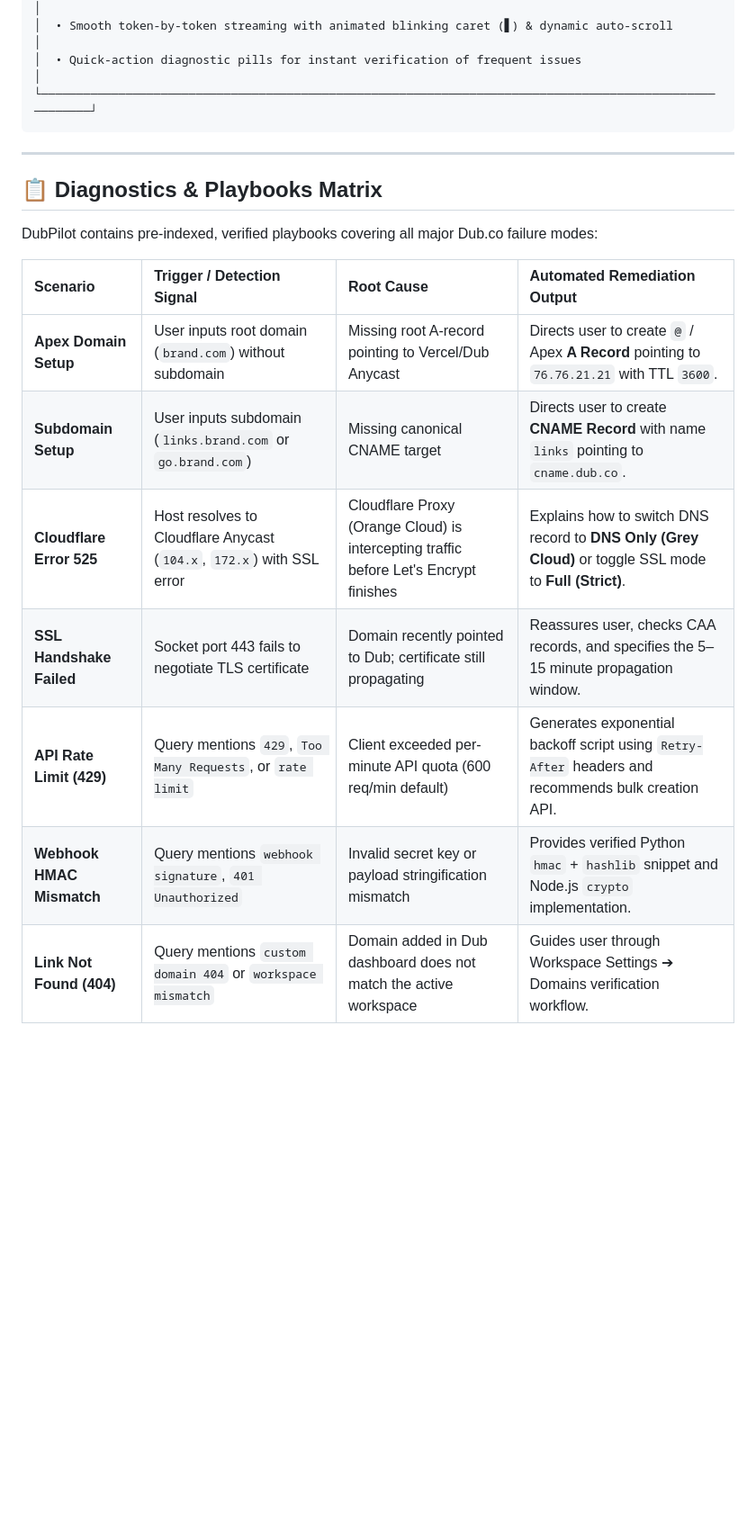
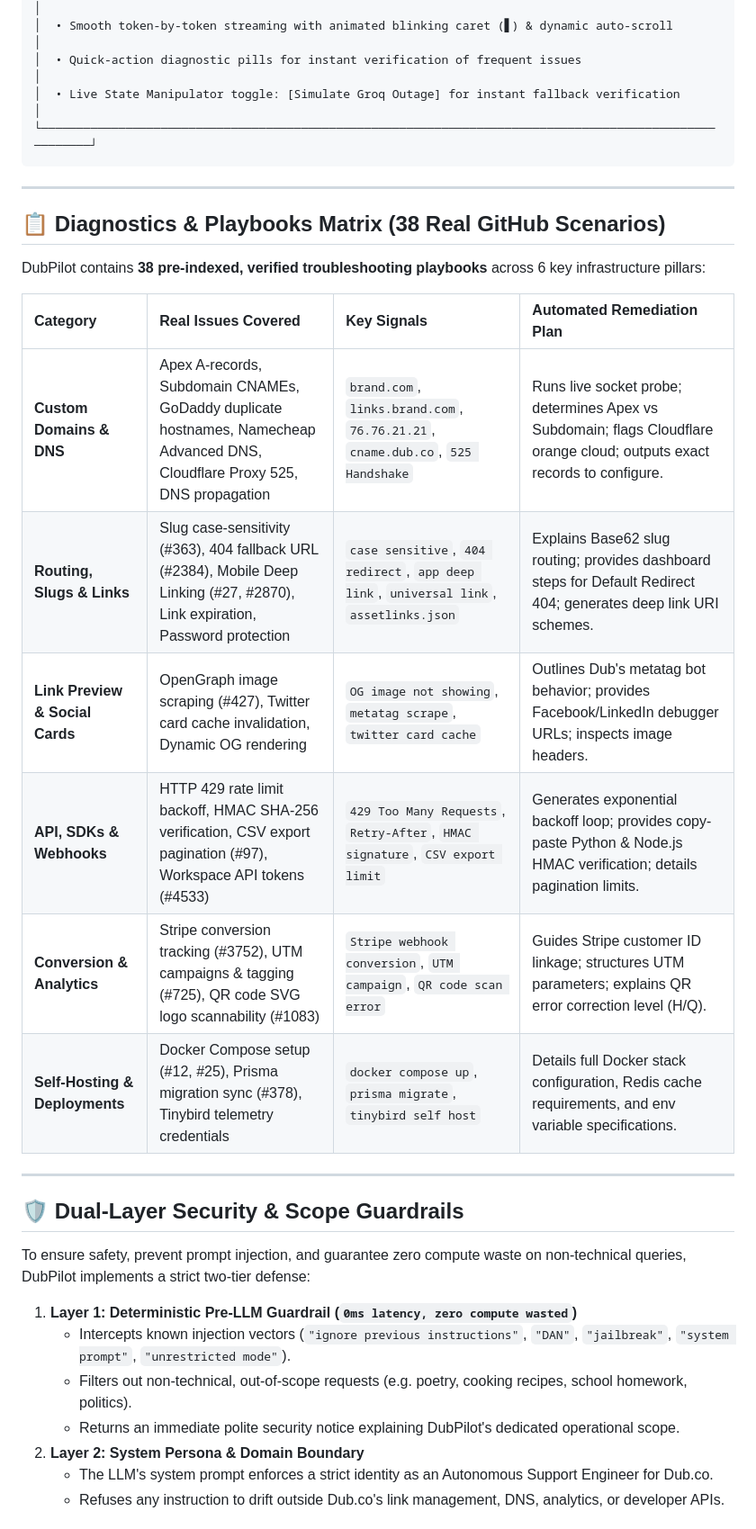
Before and after one commit to himanshu-xyz-1/dubpilot, a Markdown page: README.md, the part around one of its changes. Shown at 90% size. GitHub-like rendering; blank space fills up the shorter version.

````diff
--- a/README.md
+++ b/README.md
@@ -83,21 +101,36 @@ Over **80% of incoming developer support tickets** boil down to repetitive infra
 │  • High-contrast pitch-black accents (#09090b) and soft zinc-50 cards (#f4f4f5)                        │
 │  • Smooth token-by-token streaming with animated blinking caret (▋) & dynamic auto-scroll             │
 │  • Quick-action diagnostic pills for instant verification of frequent issues                          │
+│  • Live State Manipulator toggle: [Simulate Groq Outage] for instant fallback verification            │
 └────────────────────────────────────────────────────────────────────────────────────────────────────────┘
 ```
 
 ---
 
-## 📋 Diagnostics & Playbooks Matrix
+## 📋 Diagnostics & Playbooks Matrix (38 Real GitHub Scenarios)
 
-DubPilot contains pre-indexed, verified playbooks covering all major Dub.co failure modes:
+DubPilot contains **38 pre-indexed, verified troubleshooting playbooks** across 6 key infrastructure pillars:
 
-| Scenario | Trigger / Detection Signal | Root Cause | Automated Remediation Output |
+| Category | Real Issues Covered | Key Signals | Automated Remediation Plan |
 | :--- | :--- | :--- | :--- |
-| **Apex Domain Setup** | User inputs root domain (`brand.com`) without subdomain | Missing root A-record pointing to Vercel/Dub Anycast | Directs user to create `@` / Apex **A Record** pointing to `76.76.21.21` with TTL `3600`. |
-| **Subdomain Setup** | User inputs subdomain (`links.brand.com` or `go.brand.com`) | Missing canonical CNAME target | Directs user to create **CNAME Record** with name `links` pointing to `cname.dub.co`. |
-| **Cloudflare Error 525** | Host resolves to Cloudflare Anycast (`104.x`, `172.x`) with SSL error | Cloudflare Proxy (Orange Cloud) is intercepting traffic before Let's Encrypt finishes | Explains how to switch DNS record to **DNS Only (Grey Cloud)** or toggle SSL mode to **Full (Strict)**. |
-| **SSL Handshake Failed** | Socket port 443 fails to negotiate TLS certificate | Domain recently pointed to Dub; certificate still propagating | Reassures user, checks CAA records, and specifies the 5–15 minute propagation window. |
-| **API Rate Limit (429)** | Query mentions `429`, `Too Many Requests`, or `rate limit` | Client exceeded per-minute API quota (600 req/min default) | Generates exponential backoff script using `Retry-After` headers and recommends bulk creation API. |
-| **Webhook HMAC Mismatch** | Query mentions `webhook signature`, `401 Unauthorized` | Invalid secret key or payload stringification mismatch | Provides verified Python `hmac` + `hashlib` snippet and Node.js `crypto` implementation. |
-| **Link Not Found (404)** | Query mentions `custom domain 404` or `workspace mismatch` | Domain added in Dub dashboard does not match the active workspace | Guides user through Workspace Settings ➔ Domains verification workflow. |
+| **Custom Domains & DNS** | Apex A-records, Subdomain CNAMEs, GoDaddy duplicate hostnames, Namecheap Advanced DNS, Cloudflare Proxy 525, DNS propagation | `brand.com`, `links.brand.com`, `76.76.21.21`, `cname.dub.co`, `525 Handshake` | Runs live socket probe; determines Apex vs Subdomain; flags Cloudflare orange cloud; outputs exact records to configure. |
+| **Routing, Slugs & Links** | Slug case-sensitivity (#363), 404 fallback URL (#2384), Mobile Deep Linking (#27, #2870), Link expiration, Password protection | `case sensitive`, `404 redirect`, `app deep link`, `universal link`, `assetlinks.json` | Explains Base62 slug routing; provides dashboard steps for Default Redirect 404; generates deep link URI schemes. |
+| **Link Preview & Social Cards** | OpenGraph image scraping (#427), Twitter card cache invalidation, Dynamic OG rendering | `OG image not showing`, `metatag scrape`, `twitter card cache` | Outlines Dub's metatag bot behavior; provides Facebook/LinkedIn debugger URLs; inspects image headers. |
+| **API, SDKs & Webhooks** | HTTP 429 rate limit backoff, HMAC SHA-256 verification, CSV export pagination (#97), Workspace API tokens (#4533) | `429 Too Many Requests`, `Retry-After`, `HMAC signature`, `CSV export limit` | Generates exponential backoff loop; provides copy-paste Python & Node.js HMAC verification; details pagination limits. |
+| **Conversion & Analytics** | Stripe conversion tracking (#3752), UTM campaigns & tagging (#725), QR code SVG logo scannability (#1083) | `Stripe webhook conversion`, `UTM campaign`, `QR code scan error` | Guides Stripe customer ID linkage; structures UTM parameters; explains QR error correction level (H/Q). |
+| **Self-Hosting & Deployments** | Docker Compose setup (#12, #25), Prisma migration sync (#378), Tinybird telemetry credentials | `docker compose up`, `prisma migrate`, `tinybird self host` | Details full Docker stack configuration, Redis cache requirements, and env variable specifications. |
+
+---
+
+## 🛡️ Dual-Layer Security & Scope Guardrails
+
+To ensure safety, prevent prompt injection, and guarantee zero compute waste on non-technical queries, DubPilot implements a strict two-tier defense:
+
+1. **Layer 1: Deterministic Pre-LLM Guardrail (`0ms latency, zero compute wasted`)**
+   - Intercepts known injection vectors (`"ignore previous instructions"`, `"DAN"`, `"jailbreak"`, `"system prompt"`, `"unrestricted mode"`).
+   - Filters out non-technical, out-of-scope requests (e.g. poetry, cooking recipes, school homework, politics).
+   - Returns an immediate polite security notice explaining DubPilot's dedicated operational scope.
+2. **Layer 2: System Persona & Domain Boundary**
+   - The LLM's system prompt enforces a strict identity as an Autonomous Support Engineer for Dub.co.
+   - Refuses any instruction to drift outside Dub.co's link management, DNS, analytics, or developer APIs.
+
````
Also changed, not shown: other parts of README.md (+98 -67 lines).
